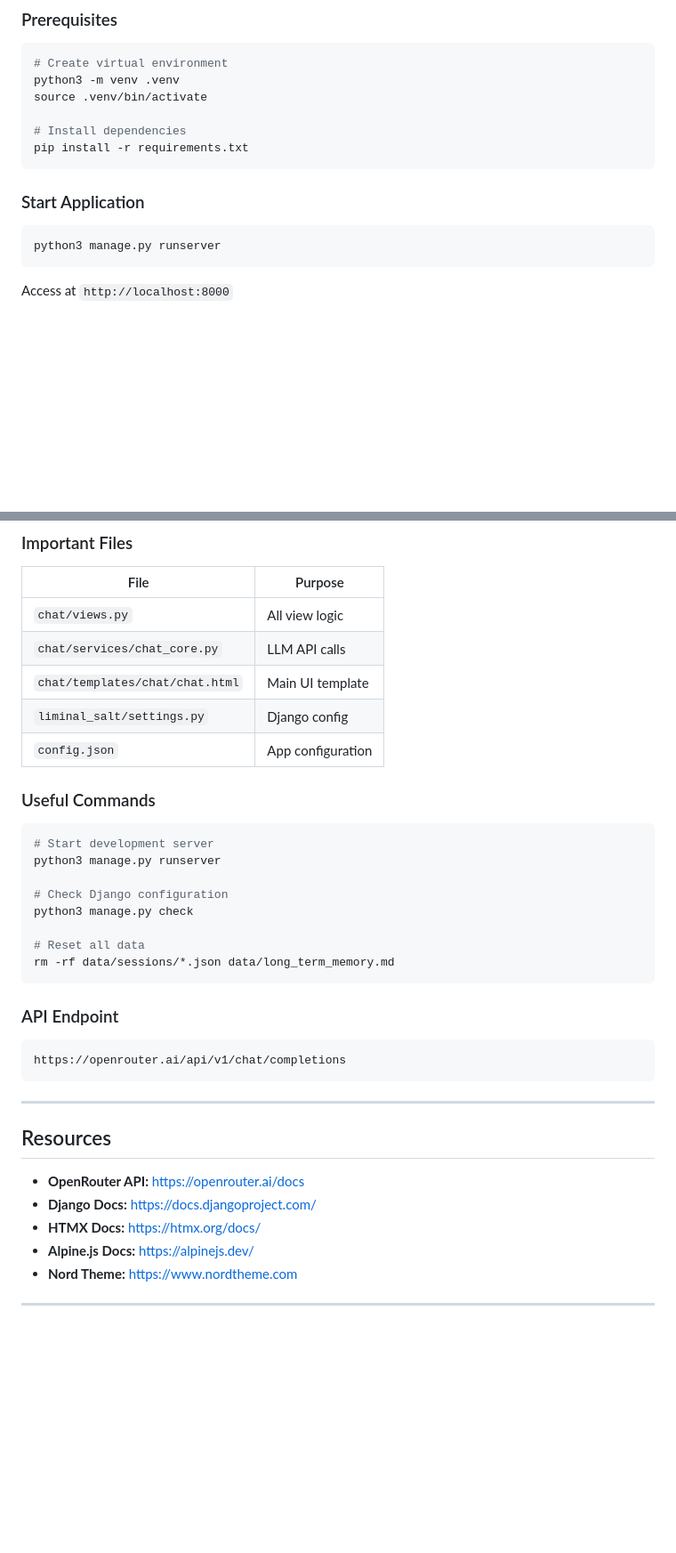
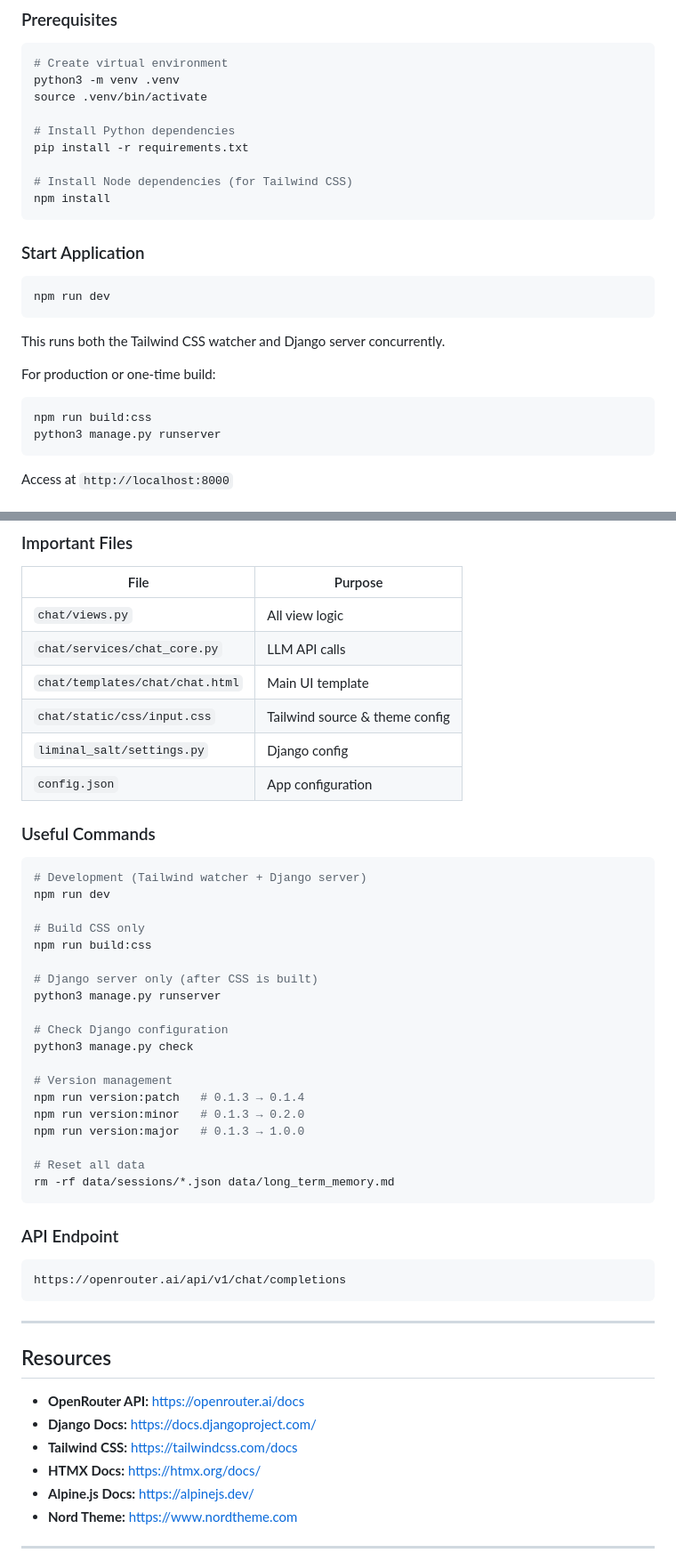
Before and after one commit to irvj/liminal-salt, a Markdown page: CLAUDE.md, 2 parts joined by grey strips. Shown at 89% size. GitHub-like rendering; blank space fills up the shorter version.

Commit message:
claude file update

````diff
--- a/CLAUDE.md
+++ b/CLAUDE.md
@@ -341,13 +354,24 @@ Sessions are organized by personality with collapsible sections:
 python3 -m venv .venv
 source .venv/bin/activate
 
-# Install dependencies
+# Install Python dependencies
 pip install -r requirements.txt
+
+# Install Node dependencies (for Tailwind CSS)
+npm install
 ```
 
 ### Start Application
 
 ```bash
+npm run dev
+```
+
+This runs both the Tailwind CSS watcher and Django server concurrently.
+
+For production or one-time build:
+```bash
+npm run build:css
 python3 manage.py runserver
 ```
 
@@ -501,17 +525,29 @@ Key customizations:
 | `chat/views.py` | All view logic |
 | `chat/services/chat_core.py` | LLM API calls |
 | `chat/templates/chat/chat.html` | Main UI template |
+| `chat/static/css/input.css` | Tailwind source & theme config |
 | `liminal_salt/settings.py` | Django config |
 | `config.json` | App configuration |
 
 ### Useful Commands
 
 ```bash
-# Start development server
+# Development (Tailwind watcher + Django server)
+npm run dev
+
+# Build CSS only
+npm run build:css
+
+# Django server only (after CSS is built)
 python3 manage.py runserver
 
 # Check Django configuration
 python3 manage.py check
+
+# Version management
+npm run version:patch   # 0.1.3 → 0.1.4
+npm run version:minor   # 0.1.3 → 0.2.0
+npm run version:major   # 0.1.3 → 1.0.0
 
 # Reset all data
 rm -rf data/sessions/*.json data/long_term_memory.md
@@ -529,6 +565,7 @@ https://openrouter.ai/api/v1/chat/completions
 
 - **OpenRouter API:** https://openrouter.ai/docs
 - **Django Docs:** https://docs.djangoproject.com/
+- **Tailwind CSS:** https://tailwindcss.com/docs
 - **HTMX Docs:** https://htmx.org/docs/
 - **Alpine.js Docs:** https://alpinejs.dev/
 - **Nord Theme:** https://www.nordtheme.com
````
Also changed, not shown: other parts of CLAUDE.md (+17 -4 lines).
